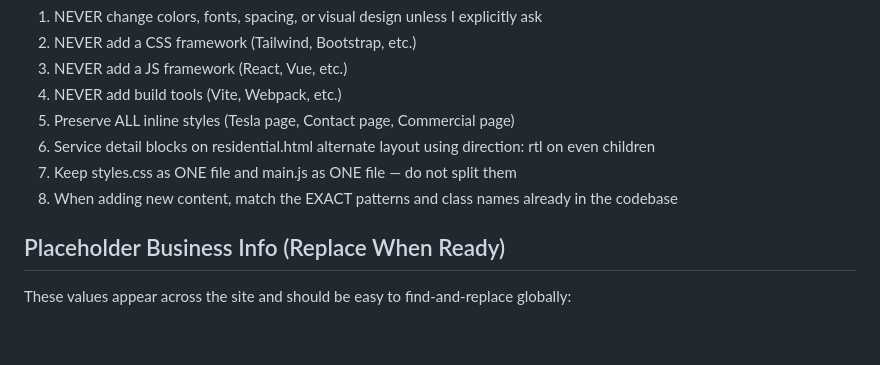
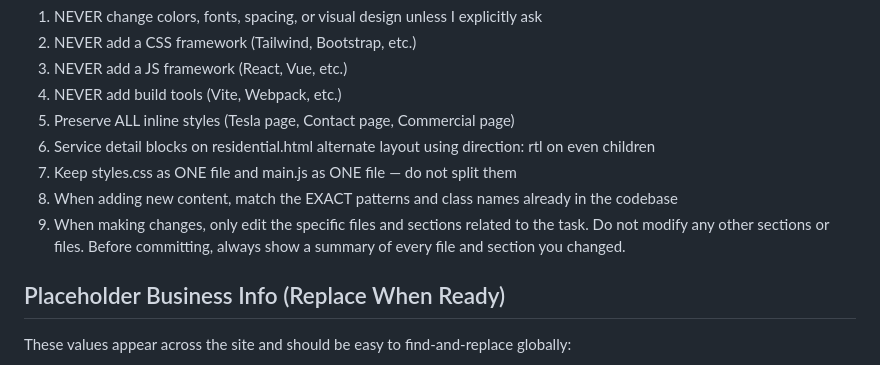
Before and after one commit to itai-westec/westec-roofing-website, a Markdown page: CLAUDE.md, the part around the change. GitHub-like rendering; blank space fills up the shorter version.

Commit message:
Add critical rule requiring scoped edits and pre-commit change summaries
Co-Authored-By: Claude Opus 4.6 <noreply@anthropic.com>

```diff
--- a/CLAUDE.md
+++ b/CLAUDE.md
@@ -44,6 +44,7 @@ This is the WesTec Roofing website — a premium roofing contractor site serving
 6. Service detail blocks on residential.html alternate layout using direction: rtl on even children
 7. Keep styles.css as ONE file and main.js as ONE file — do not split them
 8. When adding new content, match the EXACT patterns and class names already in the codebase
+9. When making changes, only edit the specific files and sections related to the task. Do not modify any other sections or files. Before committing, always show a summary of every file and section you changed.
 
 ## Placeholder Business Info (Replace When Ready)
 These values appear across the site and should be easy to find-and-replace globally:
```
